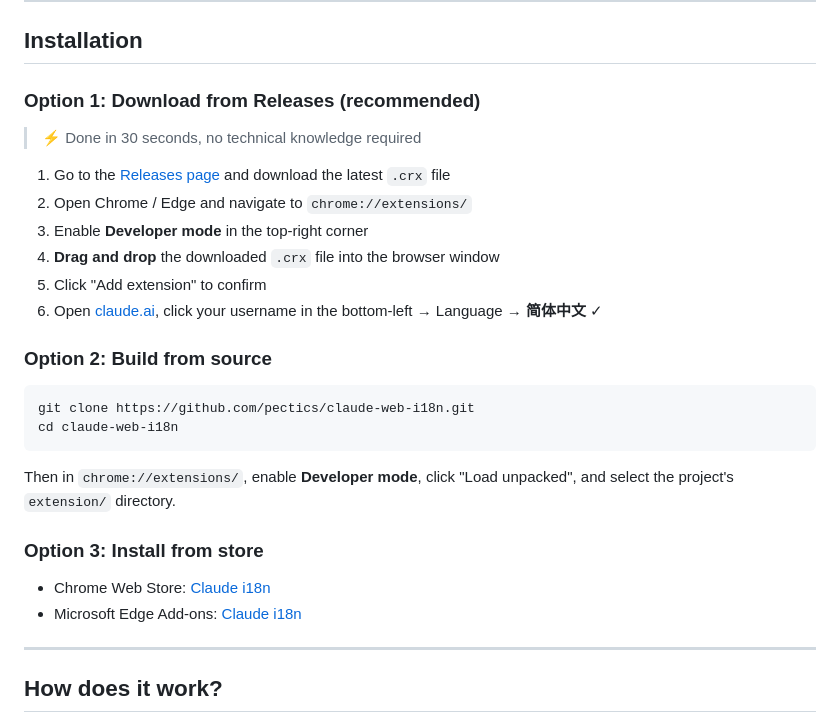
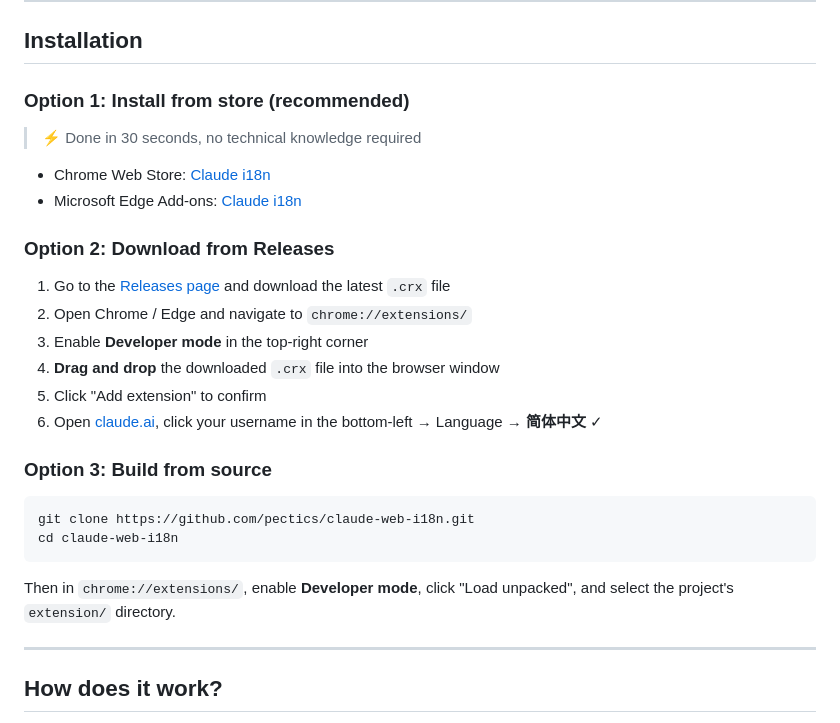
Before and after one commit to Pectics/claude-web-i18n, a Markdown page: README.en.md, the part around the change. Drawn GitHub-style.

````diff
--- a/README.en.md
+++ b/README.en.md
@@ -35,9 +35,16 @@ After installation, a **简体中文** option appears in Claude Web's language m
 
 ## Installation
 
-### Option 1: Download from Releases (recommended)
+### Option 1: Install from store (recommended)
 
 > ⚡ Done in 30 seconds, no technical knowledge required
+
+- Chrome Web Store:
+  [Claude i18n](https://chromewebstore.google.com/detail/claude-i18n/fkfmbjccelbeolkoekeaegajhhdndajj)
+- Microsoft Edge Add-ons:
+  [Claude i18n](https://microsoftedge.microsoft.com/addons/detail/claude-i18n/meogggfdmdeigjpkcpkdhngaegpncgjc)
+
+### Option 2: Download from Releases
 
 1. Go to the [Releases page](https://github.com/pectics/claude-web-i18n/releases) and download the latest `.crx` file
 2. Open Chrome / Edge and navigate to `chrome://extensions/`
@@ -46,7 +53,7 @@ After installation, a **简体中文** option appears in Claude Web's language m
 5. Click "Add extension" to confirm
 6. Open [claude.ai](https://claude.ai), click your username in the bottom-left → Language → **简体中文** ✓
 
-### Option 2: Build from source
+### Option 3: Build from source
 
 ```bash
 git clone https://github.com/pectics/claude-web-i18n.git
@@ -54,13 +61,6 @@ cd claude-web-i18n
 ```
 
 Then in `chrome://extensions/`, enable **Developer mode**, click "Load unpacked", and select the project's `extension/` directory.
-
-### Option 3: Install from store
-
-- Chrome Web Store:
-  [Claude i18n](https://chromewebstore.google.com/detail/claude-i18n/fkfmbjccelbeolkoekeaegajhhdndajj)
-- Microsoft Edge Add-ons:
-  [Claude i18n](https://microsoftedge.microsoft.com/addons/detail/claude-i18n/meogggfdmdeigjpkcpkdhngaegpncgjc)
 
 ---
 
````
Also changed, not shown: README.md (+12 -12 lines), README.tw.md (+9 -9 lines).
